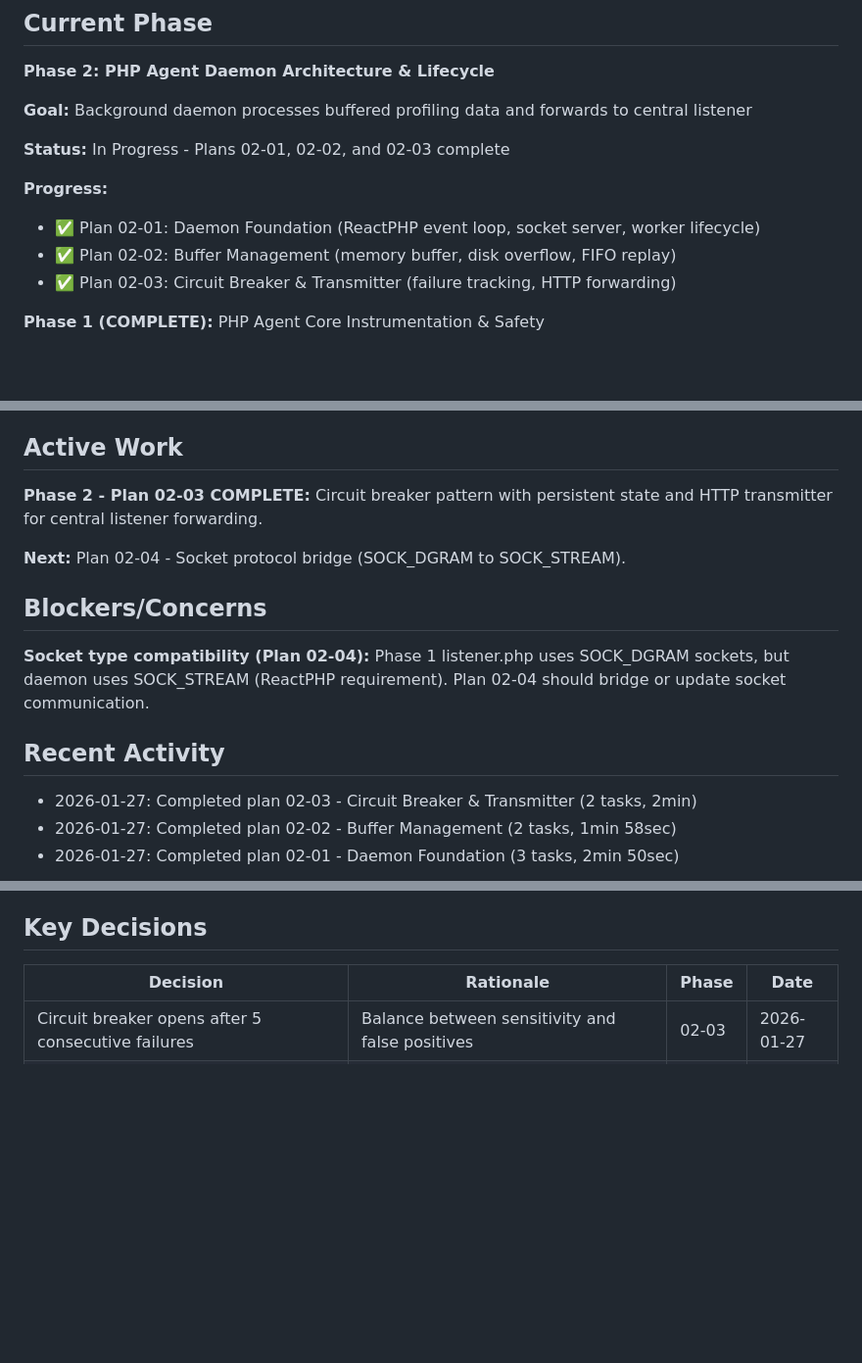
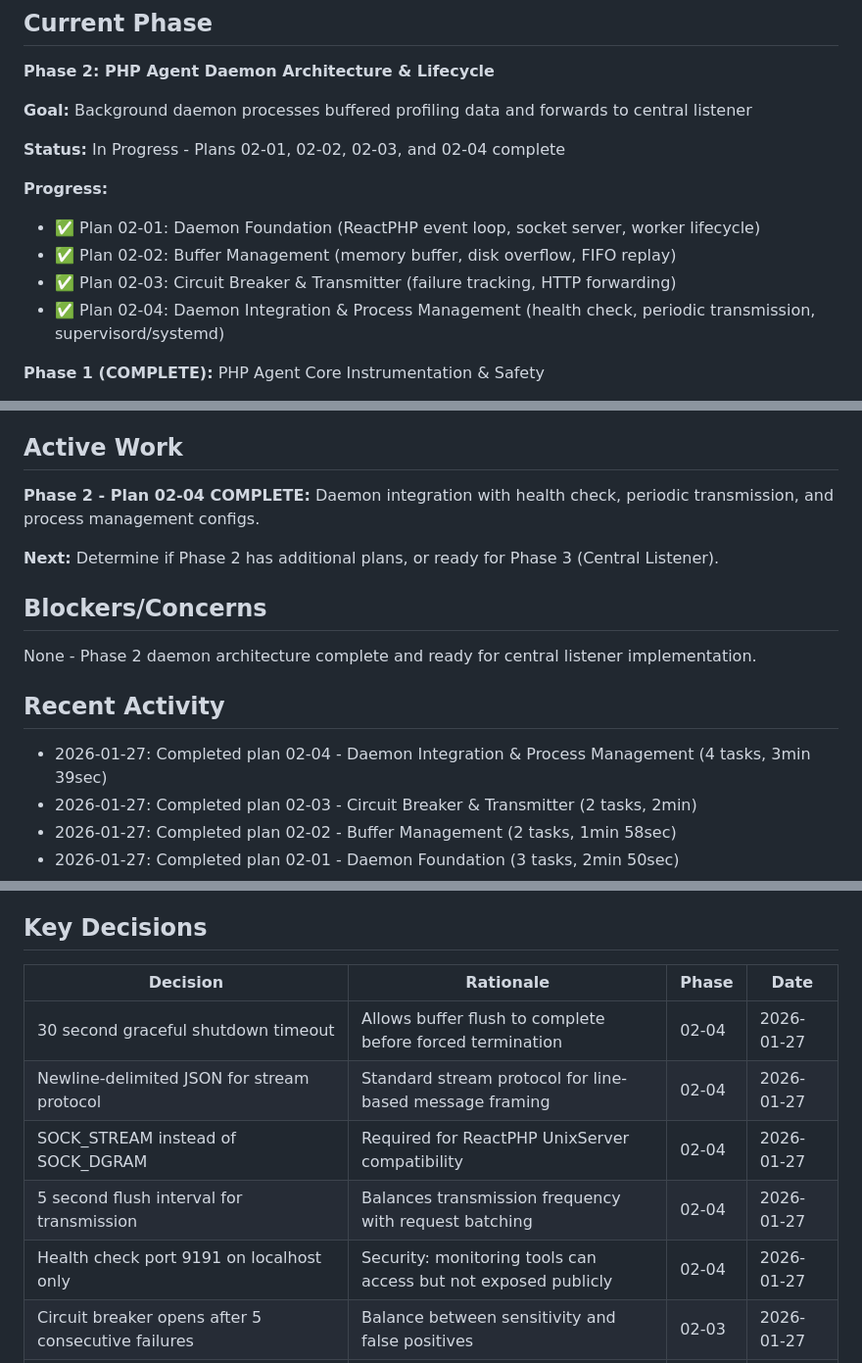
Before and after one commit to Bitville-Holding-LTD/agent-profiler, a Markdown page: .planning/STATE.md, 3 parts joined by grey strips. Shown at 98% size. Drawn GitHub-style; blank space fills up the shorter version.

Commit message:
feat(02-04): complete daemon integration and process management
- Updated status to reflect completion of Plan 02-04
- Added health check and periodic transmission features
- Revised next steps for Phase 2 and addressed socket compatibility concerns
- Documented recent activity and decisions related to daemon architecture

```diff
--- a/.planning/STATE.md
+++ b/.planning/STATE.md
@@ -46,12 +46,13 @@ See: .planning/PROJECT.md (updated 2026-01-27)
 
 **Goal:** Background daemon processes buffered profiling data and forwards to central listener
 
-**Status:** In Progress - Plans 02-01, 02-02, and 02-03 complete
+**Status:** In Progress - Plans 02-01, 02-02, 02-03, and 02-04 complete
 
 **Progress:**
 - ✅ Plan 02-01: Daemon Foundation (ReactPHP event loop, socket server, worker lifecycle)
 - ✅ Plan 02-02: Buffer Management (memory buffer, disk overflow, FIFO replay)
 - ✅ Plan 02-03: Circuit Breaker & Transmitter (failure tracking, HTTP forwarding)
+- ✅ Plan 02-04: Daemon Integration & Process Management (health check, periodic transmission, supervisord/systemd)
 
 **Phase 1 (COMPLETE):** PHP Agent Core Instrumentation & Safety
 - ✅ All 11 requirements delivered (PHP-01 to PHP-08, COMM-01 to COMM-03)
@@ -67,16 +68,17 @@ See: .planning/PROJECT.md (updated 2026-01-27)
 
 ## Active Work
 
-**Phase 2 - Plan 02-03 COMPLETE:** Circuit breaker pattern with persistent state and HTTP transmitter for central listener forwarding.
+**Phase 2 - Plan 02-04 COMPLETE:** Daemon integration with health check, periodic transmission, and process management configs.
 
-**Next:** Plan 02-04 - Socket protocol bridge (SOCK_DGRAM to SOCK_STREAM).
+**Next:** Determine if Phase 2 has additional plans, or ready for Phase 3 (Central Listener).
 
 ## Blockers/Concerns
 
-**Socket type compatibility (Plan 02-04):** Phase 1 listener.php uses SOCK_DGRAM sockets, but daemon uses SOCK_STREAM (ReactPHP requirement). Plan 02-04 should bridge or update socket communication.
+None - Phase 2 daemon architecture complete and ready for central listener implementation.
 
 ## Recent Activity
 
+- 2026-01-27: Completed plan 02-04 - Daemon Integration & Process Management (4 tasks, 3min 39sec)
 - 2026-01-27: Completed plan 02-03 - Circuit Breaker & Transmitter (2 tasks, 2min)
 - 2026-01-27: Completed plan 02-02 - Buffer Management (2 tasks, 1min 58sec)
 - 2026-01-27: Completed plan 02-01 - Daemon Foundation (3 tasks, 2min 50sec)
@@ -96,6 +98,11 @@ See: .planning/PROJECT.md (updated 2026-01-27)
 
 | Decision | Rationale | Phase | Date |
 |----------|-----------|-------|------|
+| 30 second graceful shutdown timeout | Allows buffer flush to complete before forced termination | 02-04 | 2026-01-27 |
+| Newline-delimited JSON for stream protocol | Standard stream protocol for line-based message framing | 02-04 | 2026-01-27 |
+| SOCK_STREAM instead of SOCK_DGRAM | Required for ReactPHP UnixServer compatibility | 02-04 | 2026-01-27 |
+| 5 second flush interval for transmission | Balances transmission frequency with request batching | 02-04 | 2026-01-27 |
+| Health check port 9191 on localhost only | Security: monitoring tools can access but not exposed publicly | 02-04 | 2026-01-27 |
 | Circuit breaker opens after 5 consecutive failures | Balance between sensitivity and false positives | 02-03 | 2026-01-27 |
 | Circuit breaker retry timeout: 60 seconds | Allow time for central listener recovery without excessive delay | 02-03 | 2026-01-27 |
 | Circuit breaker state persists to disk | Prevents retry storm after daemon restart when listener still down | 02-03 | 2026-01-27 |
```
Also changed, not shown: other parts of .planning/STATE.md (+2 -2 lines), 1 other file.
